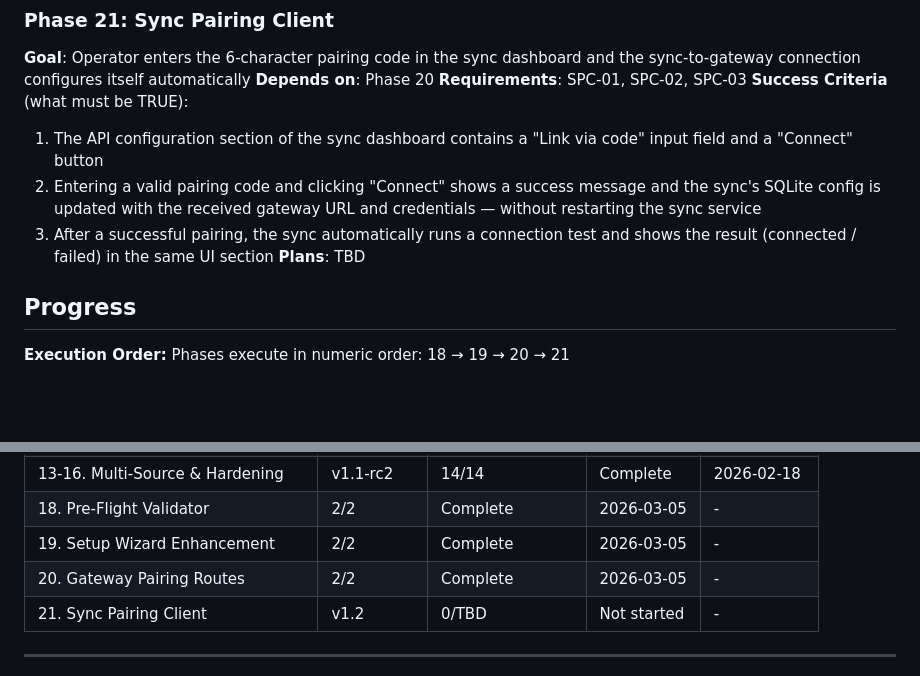
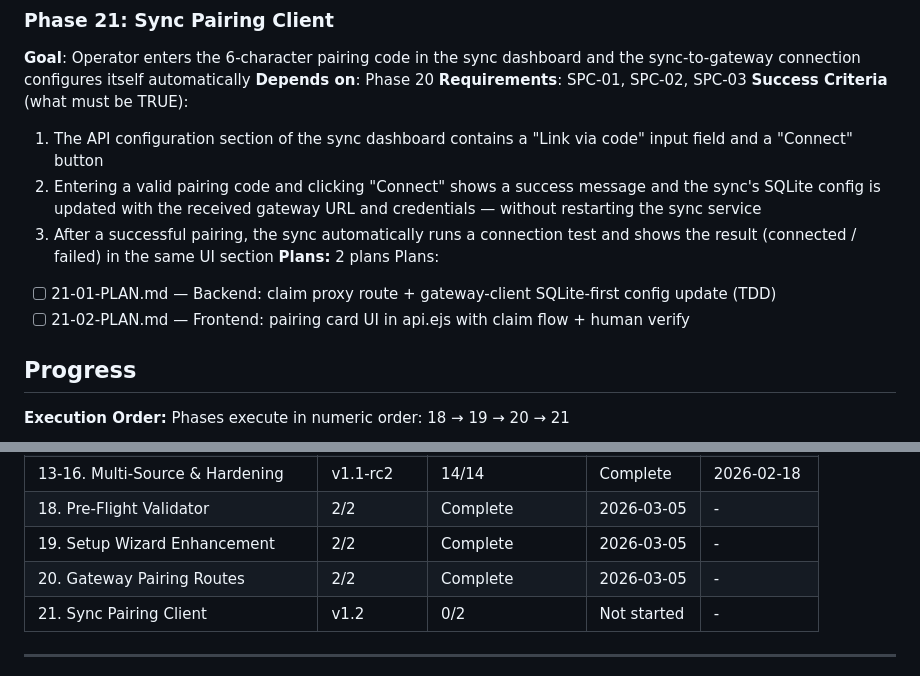
Before and after one commit to objetiva-comercios/objetiva-sync-monorepo, a Markdown page: .planning/ROADMAP.md, 2 parts joined by grey strips. Rendered like a GitHub page; blank space fills up the shorter version.

Commit message:
docs(21): create phase plan for sync pairing client
Co-Authored-By: Claude Opus 4.6 <noreply@anthropic.com>

```diff
--- a/.planning/ROADMAP.md
+++ b/.planning/ROADMAP.md
@@ -101,7 +101,10 @@ Plans:
   1. The API configuration section of the sync dashboard contains a "Link via code" input field and a "Connect" button
   2. Entering a valid pairing code and clicking "Connect" shows a success message and the sync's SQLite config is updated with the received gateway URL and credentials — without restarting the sync service
   3. After a successful pairing, the sync automatically runs a connection test and shows the result (connected / failed) in the same UI section
-**Plans**: TBD
+**Plans:** 2 plans
+Plans:
+- [ ] 21-01-PLAN.md — Backend: claim proxy route + gateway-client SQLite-first config update (TDD)
+- [ ] 21-02-PLAN.md — Frontend: pairing card UI in api.ejs with claim flow + human verify
 
 ## Progress
 
@@ -116,6 +119,6 @@ Phases execute in numeric order: 18 → 19 → 20 → 21
 | 18. Pre-Flight Validator | 2/2 | Complete    | 2026-03-05 | - |
 | 19. Setup Wizard Enhancement | 2/2 | Complete    | 2026-03-05 | - |
 | 20. Gateway Pairing Routes | 2/2 | Complete    | 2026-03-05 | - |
-| 21. Sync Pairing Client | v1.2 | 0/TBD | Not started | - |
+| 21. Sync Pairing Client | v1.2 | 0/2 | Not started | - |
 
 ---
```
Also changed, not shown: other parts of .planning/ROADMAP.md (+1 -1 lines), 2 other files.
